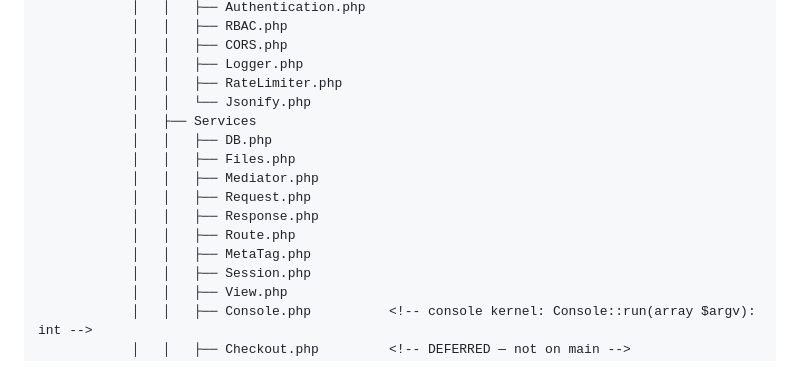
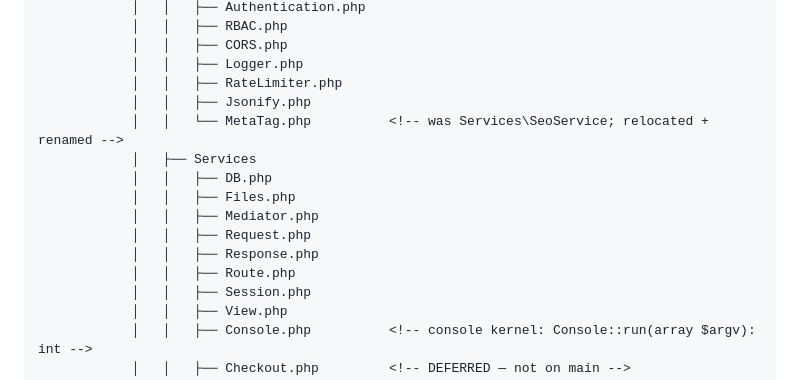
Before and after one commit to gaiaco-io/monad-skeleton, a Markdown page: resources/docs/RepoMap.md, the part around the change. Drawn GitHub-style.

```diff
--- a/resources/docs/RepoMap.md
+++ b/resources/docs/RepoMap.md
@@ -99,7 +99,8 @@ Never modified by application developers.
             │   │   ├── CORS.php
             │   │   ├── Logger.php
             │   │   ├── RateLimiter.php
-            │   │   └── Jsonify.php
+            │   │   ├── Jsonify.php
+            │   │   └── MetaTag.php          <!-- was Services\SeoService; relocated + renamed -->
             │   ├── Services
             │   │   ├── DB.php
             │   │   ├── Files.php
@@ -107,7 +108,6 @@ Never modified by application developers.
             │   │   ├── Request.php
             │   │   ├── Response.php
             │   │   ├── Route.php
-            │   │   ├── MetaTag.php
             │   │   ├── Session.php
             │   │   ├── View.php
             │   │   ├── Console.php          <!-- console kernel: Console::run(array $argv): int -->
```
Also changed, not shown: CHANGELOG.md (+5 -2 lines).
